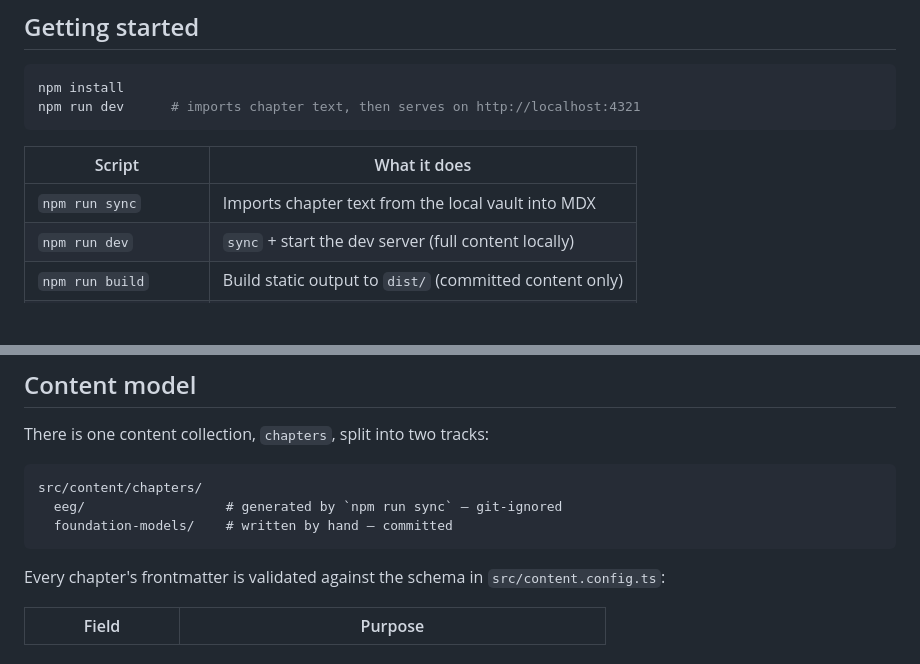
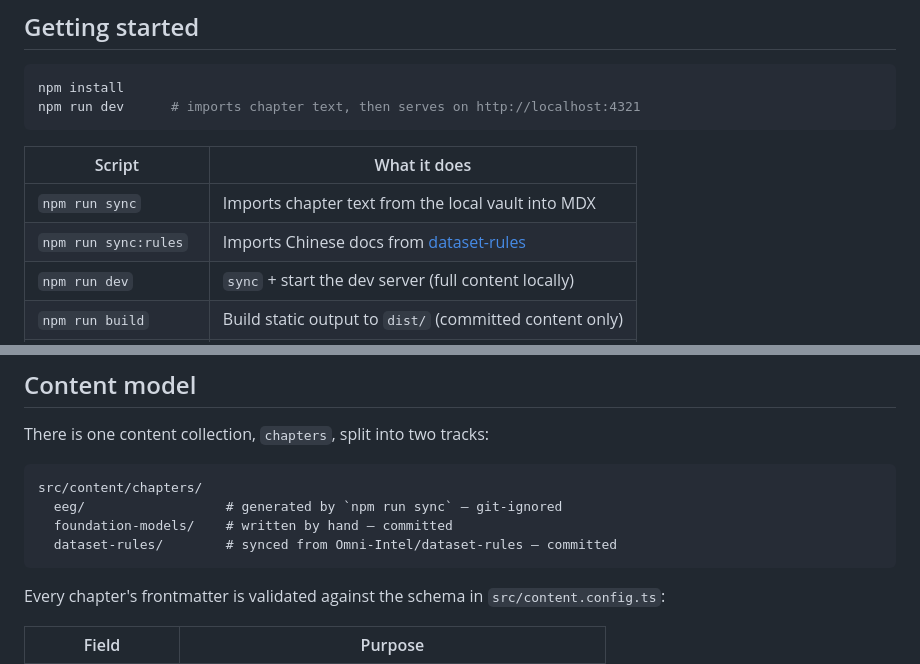
Before and after one commit to Wang-Shinan/eeg-atlas, a Markdown page: README.md, 2 parts joined by grey strips. Drawn GitHub-style; blank space fills up the shorter version.

Commit message:
docs: 在 README 中记录 Dataset Rules 同步方式
Co-authored-by: Cursor <cursoragent@cursor.com>

````diff
--- a/README.md
+++ b/README.md
@@ -15,6 +15,7 @@ npm run dev      # imports chapter text, then serves on http://localhost:4321
 | Script | What it does |
 | --- | --- |
 | `npm run sync` | Imports chapter text from the local vault into MDX |
+| `npm run sync:rules` | Imports Chinese docs from [dataset-rules](https://github.com/Omni-Intel/dataset-rules) |
 | `npm run dev` | `sync` + start the dev server (full content locally) |
 | `npm run build` | Build static output to `dist/` (committed content only) |
 | `npm run build:local` | `sync` + build (full content locally) |
@@ -28,6 +29,7 @@ There is one content collection, `chapters`, split into two tracks:
 src/content/chapters/
   eeg/                  # generated by `npm run sync` — git-ignored
   foundation-models/    # written by hand — committed
+  dataset-rules/        # synced from Omni-Intel/dataset-rules — committed
 ```
 
 Every chapter's frontmatter is validated against the schema in
````
